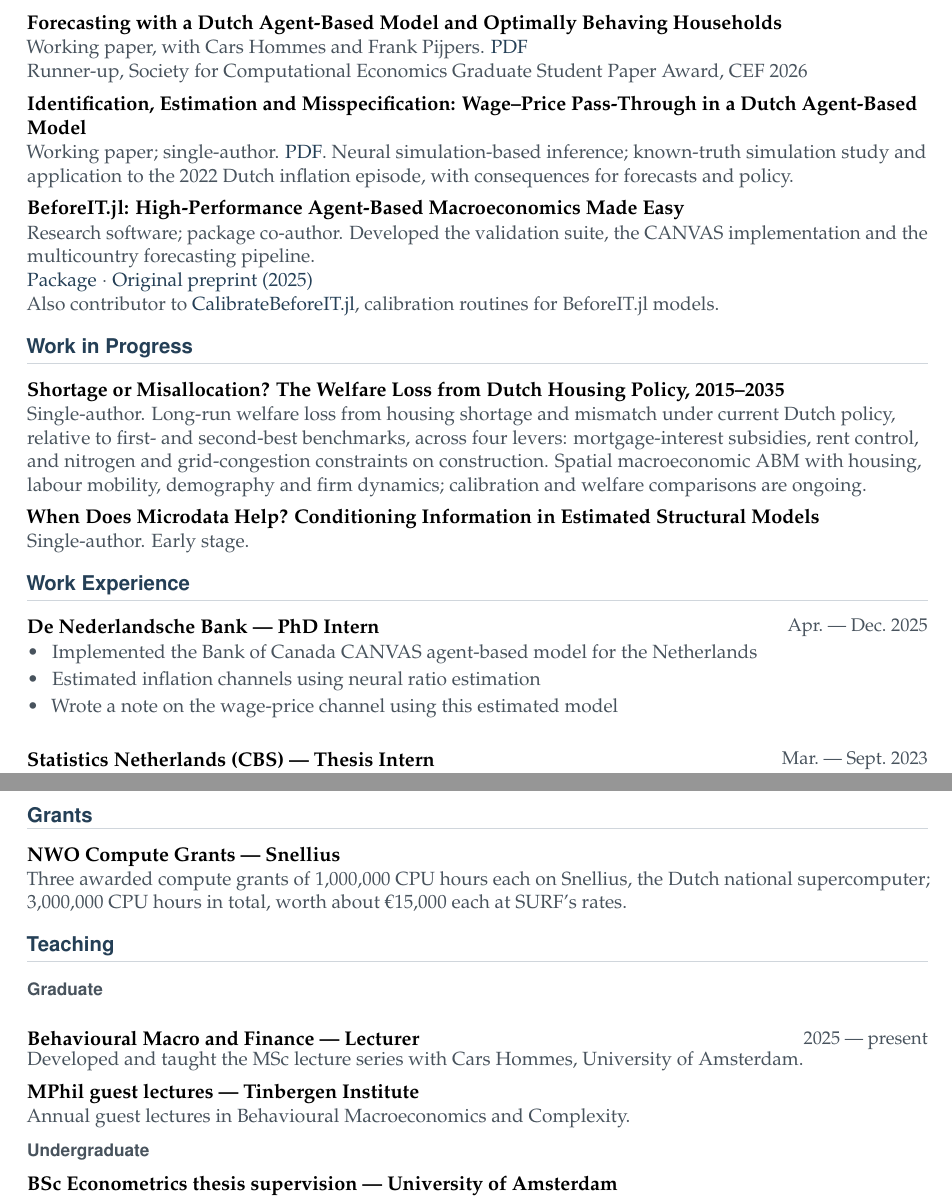
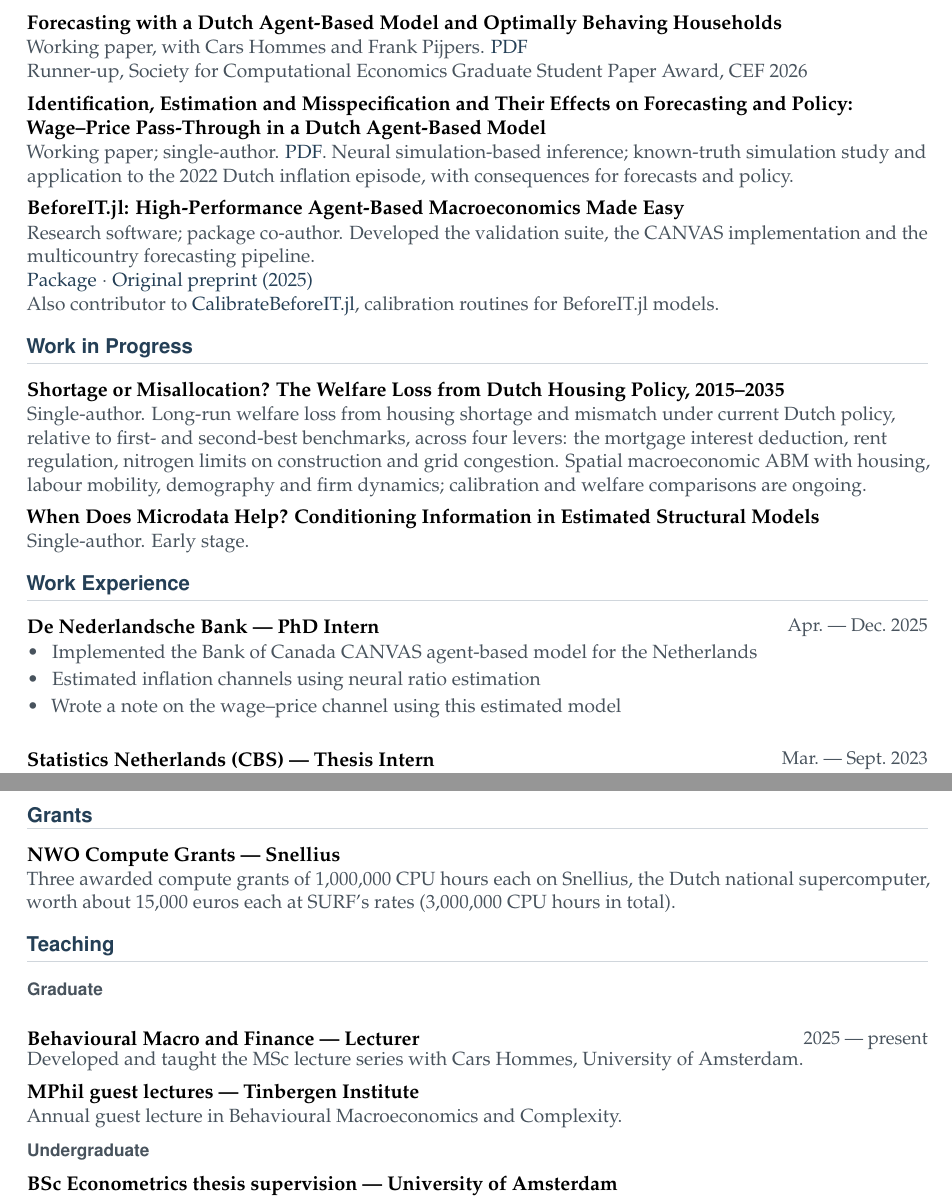
Before and after one commit to SGHoekstra/SGHoekstra.github.io, a LaTeX CV (cv/cv.tex): two parts of pages 1 and 2 of 3, joined at a grey line, cut so that both start at the same text. Compiled offline with pdfLaTeX.

Commit message:
Paper-2 title as in PDF; harmonise housing levers; CV grant wording, guest lecture, en dash

```diff
--- a/cv/cv.tex
+++ b/cv/cv.tex
@@ -95,7 +95,7 @@ rationality, policy evaluation, networks, simulation-based inference, high-perfo
 \titleonly{Forecasting with a Dutch Agent-Based Model and Optimally Behaving Households}
 \note{Working paper, with Cars Hommes and Frank Pijpers. \href{https://sghoekstra.github.io/papers/forecasting-dutch-abm.pdf}{PDF}}
 \note{Runner-up, Society for Computational Economics Graduate Student Paper Award, CEF 2026}
-\titleonly{Identification, Estimation and Misspecification: Wage--Price Pass-Through in a Dutch Agent-Based Model}
+\titleonly{Identification, Estimation and Misspecification and Their Effects on Forecasting and Policy: Wage--Price Pass-Through in a Dutch Agent-Based Model}
 \note{Working paper; single-author. \href{https://sghoekstra.github.io/papers/wage-price-pass-through-dutch-abm.pdf}{PDF}.
 Neural simulation-based inference; known-truth simulation study and application to the 2022 Dutch
 inflation episode, with consequences for forecasts and policy.}
@@ -108,8 +108,8 @@ and the multicountry forecasting pipeline.}
 \cvsection{Work in Progress}
 \titleonly{Shortage or Misallocation? The Welfare Loss from Dutch Housing Policy, 2015--2035}
 \note{Single-author. Long-run welfare loss from housing shortage and mismatch under current Dutch policy, relative to
-first- and second-best benchmarks, across four levers: mortgage-interest subsidies, rent control, and
-nitrogen and grid-congestion constraints on construction. Spatial macroeconomic ABM with housing,
+first- and second-best benchmarks, across four levers: the mortgage interest deduction, rent regulation,
+nitrogen limits on construction and grid congestion. Spatial macroeconomic ABM with housing,
 labour mobility, demography and firm dynamics; calibration and welfare comparisons are ongoing.}
 \titleonly{When Does Microdata Help? Conditioning Information in Estimated Structural Models}
 \note{Single-author. Early stage.}
@@ -119,7 +119,7 @@ labour mobility, demography and firm dynamics; calibration and welfare compariso
 \begin{cvitems}
 \item Implemented the Bank of Canada CANVAS agent-based model for the Netherlands
 \item Estimated inflation channels using neural ratio estimation
-\item Wrote a note on the wage-price channel using this estimated model
+\item Wrote a note on the wage--price channel using this estimated model
 \end{cvitems}
 \entry{Statistics Netherlands (CBS) --- Thesis Intern}{Mar.\ --- Sept.\ 2023}
 \begin{cvitems}
@@ -159,14 +159,14 @@ labour mobility, demography and firm dynamics; calibration and welfare compariso
 
 \cvsection{Grants}
 \titleonly{NWO Compute Grants --- Snellius}
-\note{Three awarded compute grants of 1,000,000 CPU hours each on Snellius, the Dutch national supercomputer; 3,000,000 CPU hours in total, worth about \texteuro 15,000 each at SURF's rates.}
+\note{Three awarded compute grants of 1,000,000 CPU hours each on Snellius, the Dutch national supercomputer, worth about 15,000 euros each at SURF's rates (3,000,000 CPU hours in total).}
 
 \cvsection{Teaching}
 \subhead{Graduate}
 \entry{Behavioural Macro and Finance --- Lecturer}{2025 --- present}
 \note{Developed and taught the MSc lecture series with Cars Hommes, University of Amsterdam.}
 \titleonly{MPhil guest lectures --- Tinbergen Institute}
-\note{Annual guest lectures in Behavioural Macroeconomics and Complexity.}
+\note{Annual guest lecture in Behavioural Macroeconomics and Complexity.}
 \subhead{Undergraduate}
 \titleonly{BSc Econometrics thesis supervision --- University of Amsterdam}
 \note{Ongoing.}
```
Also changed, not shown: cv/Steven_Hoekstra_CV.pdf, 2 other files.
